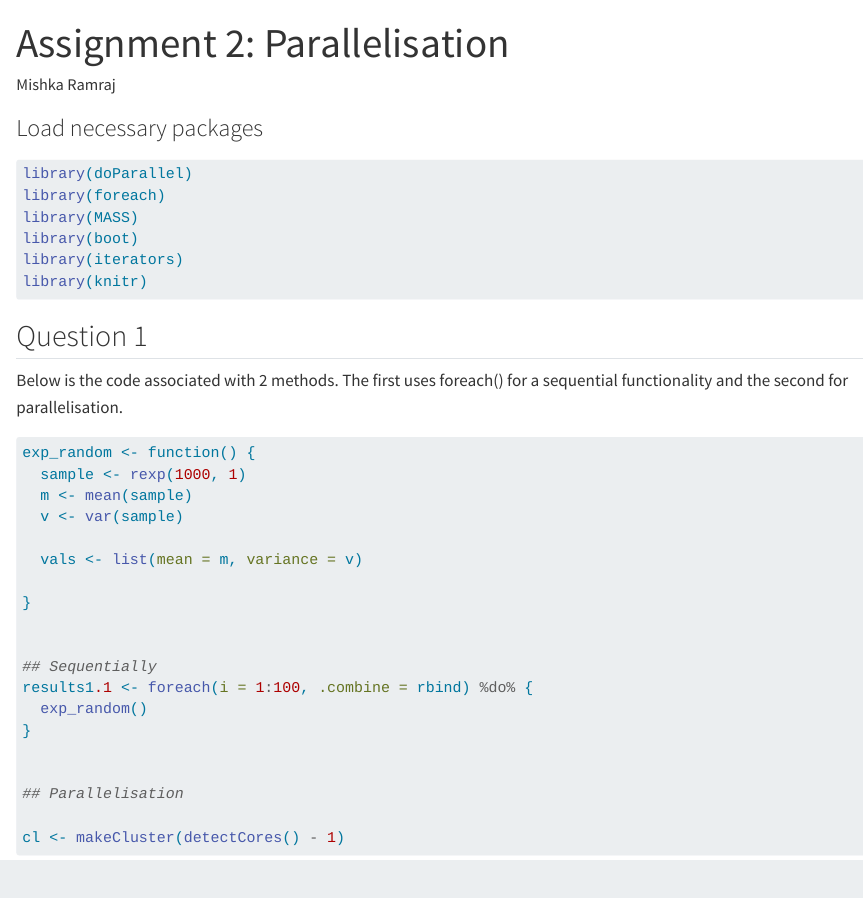
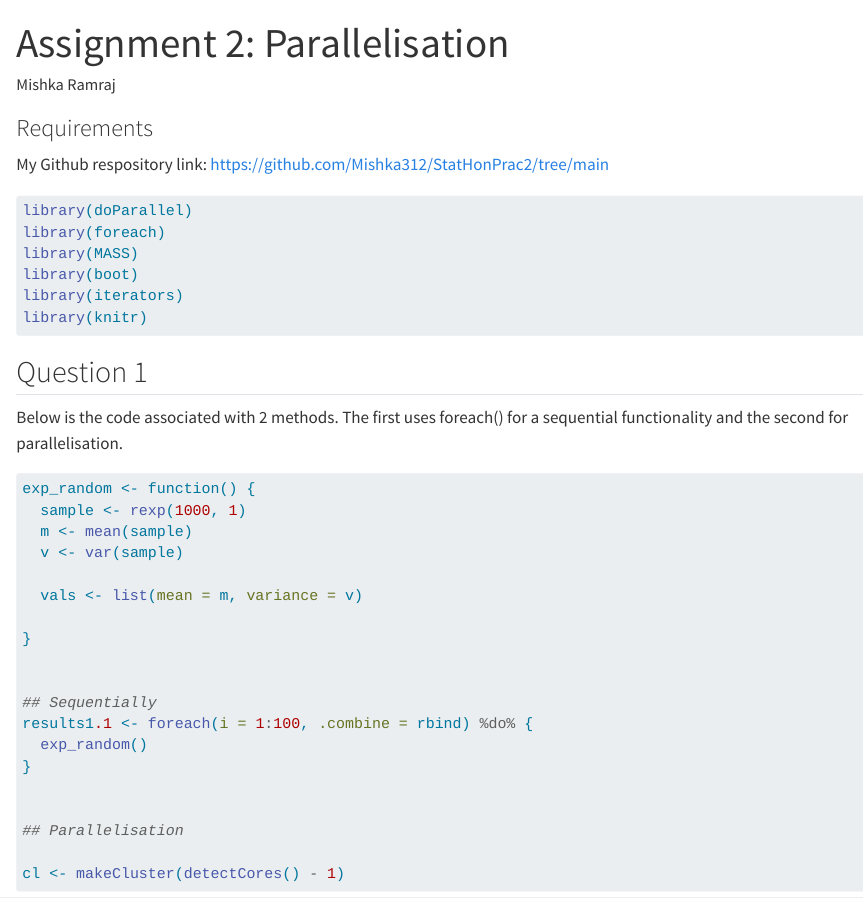
Before and after one commit to Mishka312/StatHonPrac2, a Quarto document (index.qmd): the page in a window 1100 px wide, from its top. Rendered offline with R 4.5, knitr and Pandoc in place of Quarto, with nearby package versions; code that draws random numbers runs with fixed seeds of ours; some code elsewhere in the file could not run offline.

Commit message:
github link added

````diff
--- a/index.qmd
+++ b/index.qmd
@@ -5,7 +5,10 @@ format: html
 ---
 
 
-### Load necessary packages
+### Requirements
+
+My Github respository link: https://github.com/Mishka312/StatHonPrac2/tree/main
+
 
 ```{r, output = F}
 
````
